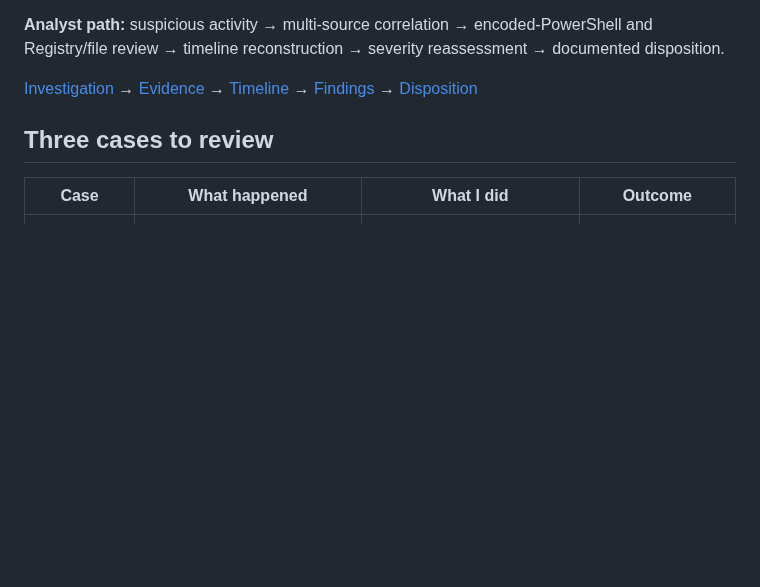
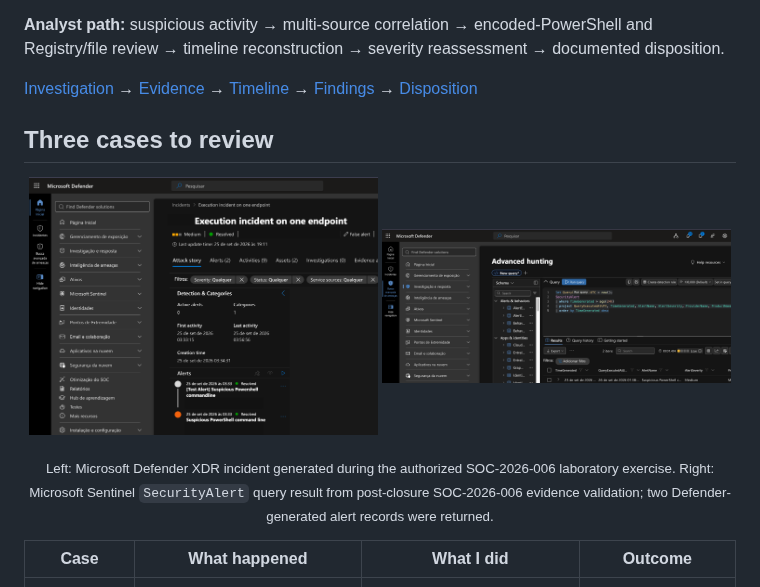
Before and after one commit to a-bonfim-tech/soc-analyst-lab, a Markdown page: README.md, the part around the change. Rendered like a GitHub page; pictures changed too: assets/soc-2026-006/soc-2026-006-sentinel-query.png (added), assets/soc-2026-006/soc-2026-006-xdr-incident.png (added); blank space fills up the shorter version.

Commit message:
docs: add SOC-2026-006 visual evidence

```diff
--- a/README.md
+++ b/README.md
@@ -17,6 +17,13 @@ Real endpoint-generated Windows Security, Sysmon and PowerShell telemetry across
 [Investigation](03-investigations/SOC-2026-003/investigation.md) → [Evidence](10-evidence/SOC-2026-003/windows-endpoint-correlation.md) → [Timeline](03-investigations/SOC-2026-003/timeline.csv) → [Findings](03-investigations/SOC-2026-003/findings.md) → [Disposition](03-investigations/SOC-2026-003/escalation.md)
 
 ## Three cases to review
+
+<p align="center">
+  <a href="assets/soc-2026-006/soc-2026-006-xdr-incident.png"><img src="assets/soc-2026-006/soc-2026-006-xdr-incident.png" alt="Microsoft Defender XDR incident for SOC-2026-006 showing Medium severity, Resolved status, False alert classification and two PowerShell-related alerts" width="49%"></a>
+  <a href="assets/soc-2026-006/soc-2026-006-sentinel-query.png"><img src="assets/soc-2026-006/soc-2026-006-sentinel-query.png" alt="Microsoft Sentinel SecurityAlert query result for SOC-2026-006 showing two Defender-generated alert records" width="49%"></a>
+</p>
+
+<p align="center"><sub>Left: Microsoft Defender XDR incident generated during the authorized SOC-2026-006 laboratory exercise. Right: Microsoft Sentinel <code>SecurityAlert</code> query result from post-closure SOC-2026-006 evidence validation; two Defender-generated alert records were returned.</sub></p>
 
 | Case | What happened | What I did | Outcome |
 |---|---|---|---|
```
